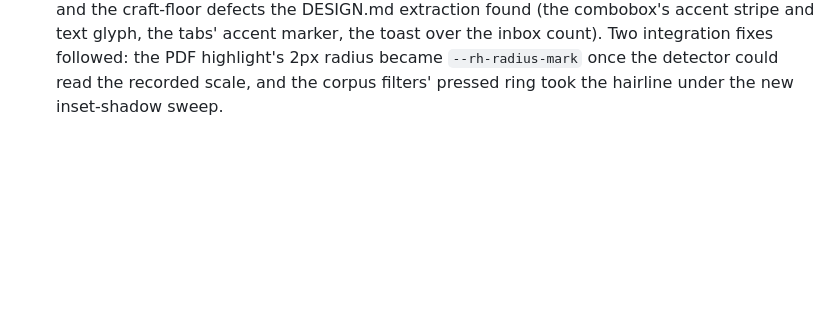
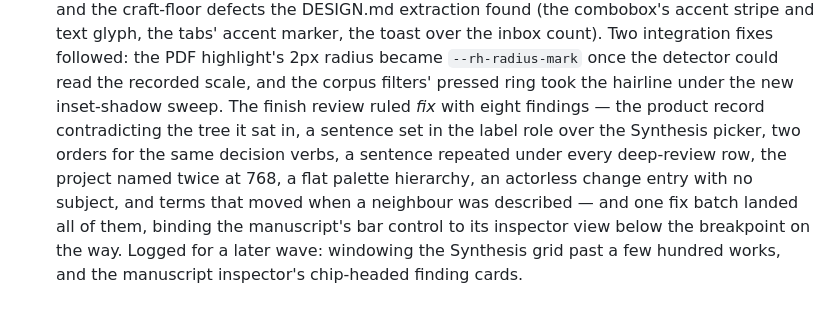
Before and after one commit to hairbui76/research-harness, a Markdown page: docs/plans/2026-09-06-ux-improvement-roadmap.md, the part around the change. Rendered like a GitHub page; blank space fills up the shorter version.

Commit message:
docs(plans): log wave five's finish review and the batch that answered it
Co-Authored-By: Claude Opus 5 <noreply@anthropic.com>
Claude-Session: https://claude.ai/code/session_01Riq28B3yfRwayinw9SzfA2

```diff
--- a/docs/plans/2026-09-06-ux-improvement-roadmap.md
+++ b/docs/plans/2026-09-06-ux-improvement-roadmap.md
@@ -202,3 +202,11 @@ check reported. Neither of the last two runs without the researcher's yes.
   the toast over the inbox count). Two integration fixes followed: the PDF highlight's 2px
   radius became `--rh-radius-mark` once the detector could read the recorded scale, and the
   corpus filters' pressed ring took the hairline under the new inset-shadow sweep.
+  The finish review ruled *fix* with eight findings — the product record contradicting the
+  tree it sat in, a sentence set in the label role over the Synthesis picker, two orders
+  for the same decision verbs, a sentence repeated under every deep-review row, the project
+  named twice at 768, a flat palette hierarchy, an actorless change entry with no subject,
+  and terms that moved when a neighbour was described — and one fix batch landed all of
+  them, binding the manuscript's bar control to its inspector view below the breakpoint on
+  the way. Logged for a later wave: windowing the Synthesis grid past a few hundred works,
+  and the manuscript inspector's chip-headed finding cards.
```
